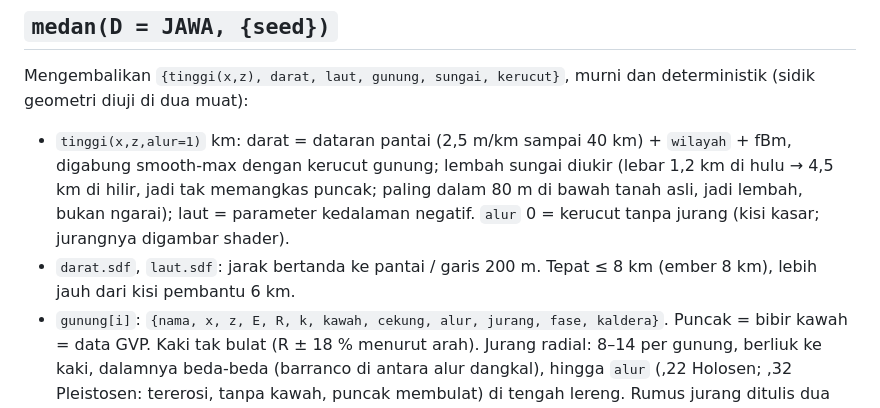
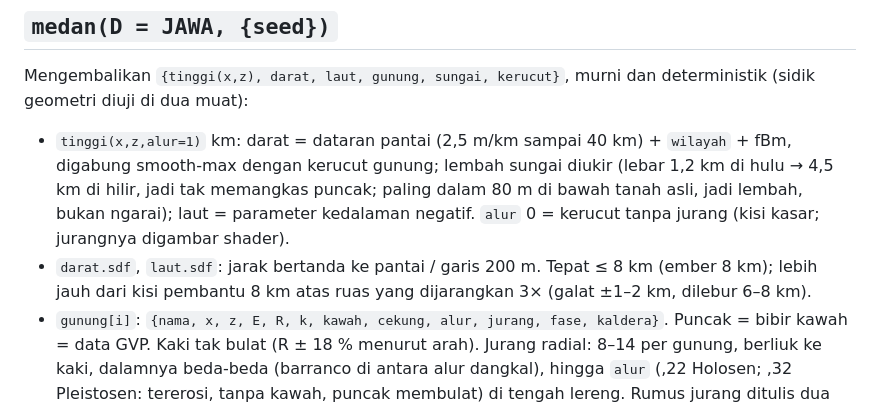
Before and after one commit to aammuhammad18-cmyk/wevai, a Markdown page: references/peta-relief.md, the part around the change. GitHub-like rendering.

Commit message:
peta-relief.md: kisi pembantu 8 km dari ruas dijarangkan (sesuai kode)
Co-Authored-By: Claude Opus 5.5 <noreply@anthropic.com>

```diff
--- a/references/peta-relief.md
+++ b/references/peta-relief.md
@@ -60,7 +60,7 @@ Mengembalikan `{tinggi(x,z), darat, laut, gunung, sungai, kerucut}`, murni dan d
   lembah sungai diukir (lebar 1,2 km di hulu → 4,5 km di hilir, jadi tak memangkas puncak; paling dalam 80 m di bawah tanah asli,
   jadi lembah, bukan ngarai); laut = parameter kedalaman negatif.
   `alur` 0 = kerucut tanpa jurang (kisi kasar; jurangnya digambar shader).
-- `darat.sdf`, `laut.sdf`: jarak bertanda ke pantai / garis 200 m. Tepat ≤ 8 km (ember 8 km), lebih jauh dari kisi pembantu 6 km.
+- `darat.sdf`, `laut.sdf`: jarak bertanda ke pantai / garis 200 m. Tepat ≤ 8 km (ember 8 km); lebih jauh dari kisi pembantu 8 km atas ruas yang dijarangkan 3× (galat ±1–2 km, dilebur 6–8 km).
 - `gunung[i]`: `{nama, x, z, E, R, k, kawah, cekung, alur, jurang, fase, kaldera}`. Puncak = bibir kawah = data GVP. Kaki tak bulat
   (R ± 18 % menurut arah). Jurang radial: 8–14 per gunung, berliuk ke kaki, dalamnya beda-beda (barranco di antara alur dangkal),
   hingga `alur` (,22 Holosen; ,32 Pleistosen: tererosi, tanpa kawah, puncak membulat) di tengah lereng. Rumus jurang ditulis dua
```
